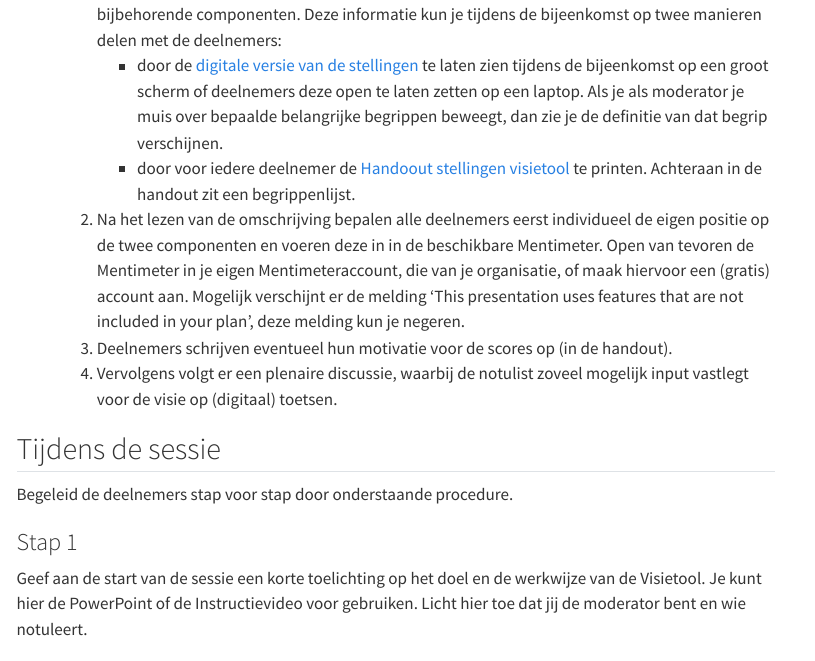
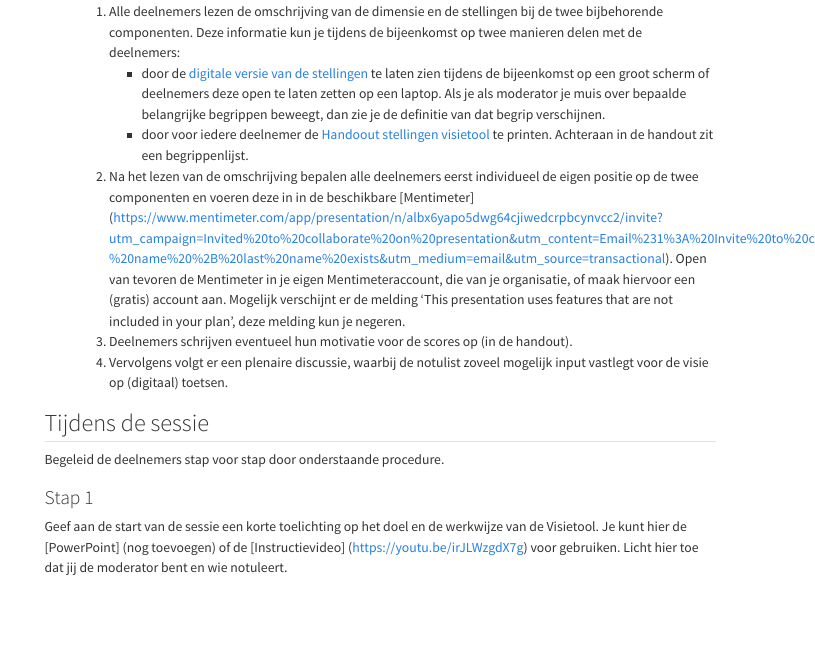
Before and after one commit to Werkgroep-Toetsen-Op-Afstand/visietool-toetsen, a Quarto document (werkwijze.qmd): the page in a window 1100 px wide, from 1860 px down before the commit and from 1400 px down after it. Rendered offline with R 4.5, knitr and Pandoc in place of Quarto, with nearby package versions; menus at the side of the page are left out.

Commit message:
Update werkwijze.qmd

```diff
--- a/werkwijze.qmd
+++ b/werkwijze.qmd
@@ -98,7 +98,7 @@ Bereid als moderator de sessie als volgt voor:
     1. Alle deelnemers lezen de omschrijving van de dimensie en de stellingen bij de twee bijbehorende componenten. Deze informatie kun je tijdens de bijeenkomst op twee manieren delen met de deelnemers:
         * door de [digitale versie van de stellingen](visietool_toetsen.qmd) te laten zien tijdens de bijeenkomst op een groot scherm of deelnemers deze open te laten zetten op een laptop. Als je als moderator je muis over bepaalde belangrijke begrippen beweegt, dan zie je de definitie van dat begrip verschijnen.
         * door voor iedere deelnemer de [Handoout stellingen visietool](Definitief_Handout_Vijf_dimensie_visietool_incl_begrippenlijst.pdf) te printen. Achteraan in de handout zit een begrippenlijst.
-    2. Na het lezen van de omschrijving bepalen alle deelnemers eerst individueel de eigen positie op de twee componenten en voeren deze in in de beschikbare Mentimeter. Open van tevoren de Mentimeter in je eigen Mentimeteraccount, die van je organisatie, of maak hiervoor een (gratis) account aan. Mogelijk verschijnt er de melding ‘This presentation uses features that are not included in your plan’, deze melding kun je negeren.
+    2. Na het lezen van de omschrijving bepalen alle deelnemers eerst individueel de eigen positie op de twee componenten en voeren deze in in de beschikbare [Mentimeter] (https://www.mentimeter.com/app/presentation/n/albx6yapo5dwg64cjiwedcrpbcynvcc2/invite?utm_campaign=Invited%20to%20collaborate%20on%20presentation&utm_content=Email%231%3A%20Invite%20to%20collaborate%20-%20name%20%2B%20last%20name%20exists&utm_medium=email&utm_source=transactional). Open van tevoren de Mentimeter in je eigen Mentimeteraccount, die van je organisatie, of maak hiervoor een (gratis) account aan. Mogelijk verschijnt er de melding ‘This presentation uses features that are not included in your plan’, deze melding kun je negeren.
     3. Deelnemers schrijven eventueel hun motivatie voor de scores op (in de handout).
     4. Vervolgens volgt er een plenaire discussie, waarbij de notulist zoveel mogelijk input vastlegt voor de visie op (digitaal) toetsen.
 
@@ -108,7 +108,7 @@ Begeleid de deelnemers stap voor stap door onderstaande procedure.
 
 ### Stap 1
 
-Geef aan de start van de sessie een korte toelichting op het doel en de werkwijze van de Visietool. Je kunt hier de PowerPoint of de Instructievideo voor gebruiken. Licht hier toe dat jij de moderator bent en wie notuleert.
+Geef aan de start van de sessie een korte toelichting op het doel en de werkwijze van de Visietool. Je kunt hier de [PowerPoint] (nog toevoegen) of de [Instructievideo] (https://youtu.be/irJLWzgdX7g) voor gebruiken. Licht hier toe dat jij de moderator bent en wie notuleert.
 
 ### Stap 2
 
```
